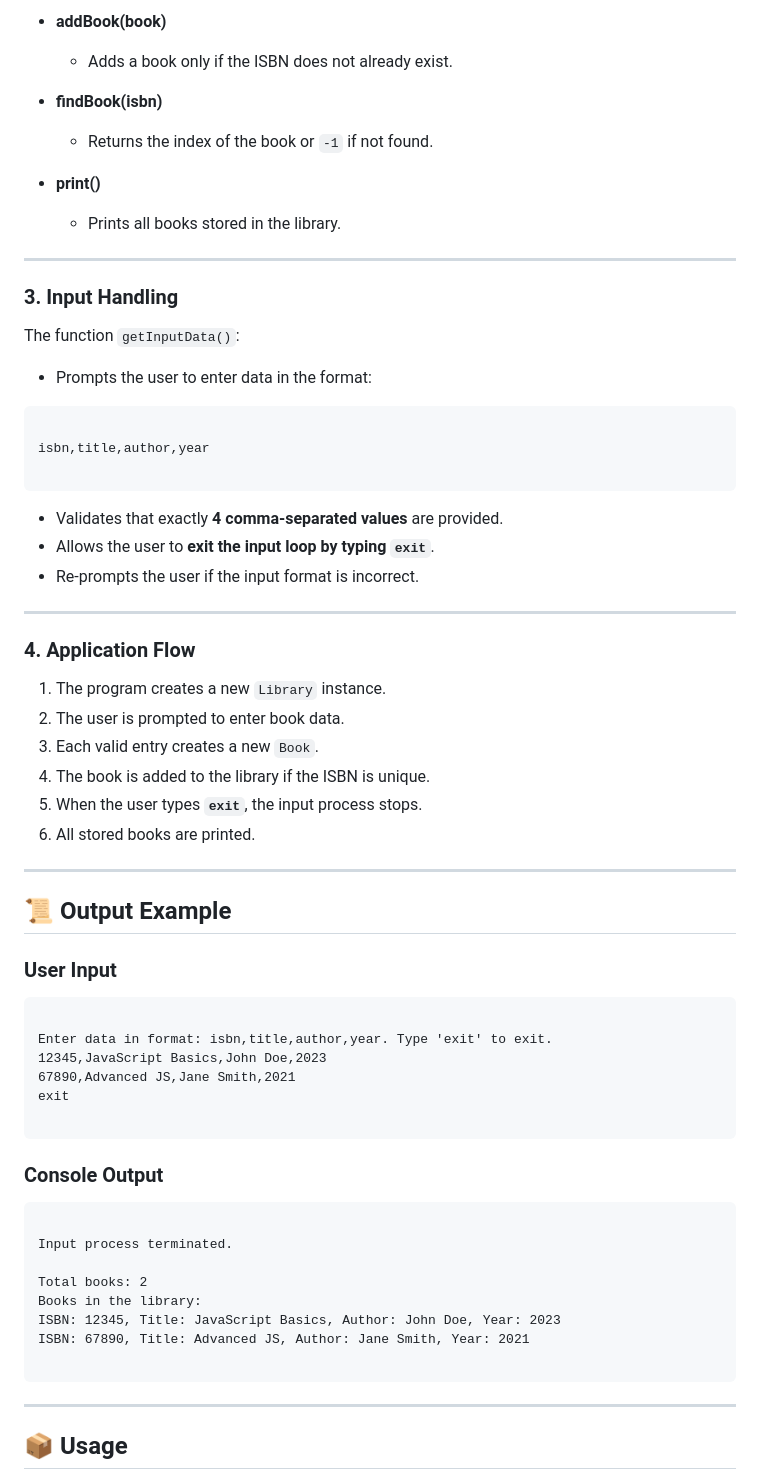
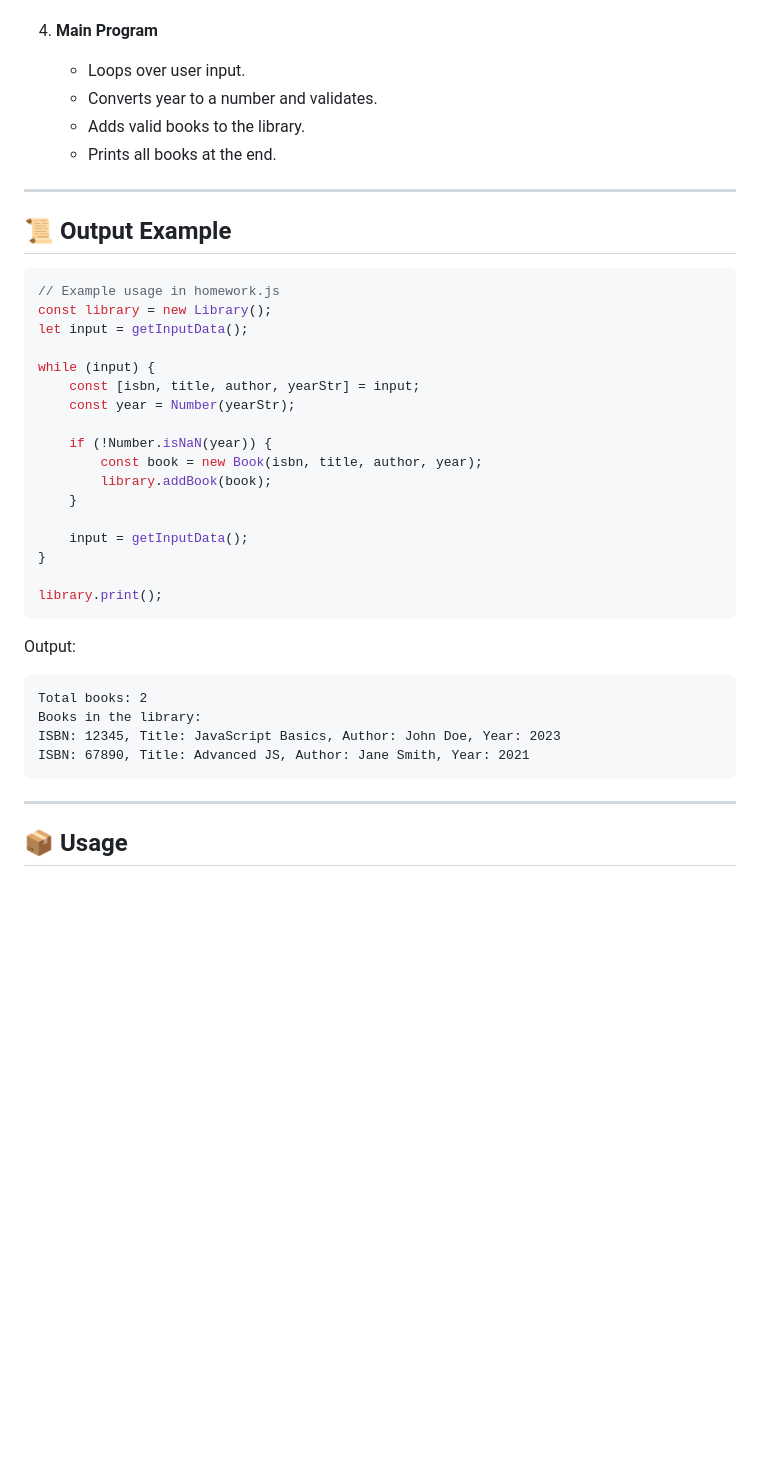
Before and after one commit to malikinss/telran-frontend-14, a Markdown page: readme.md, the part around one of its changes. Drawn GitHub-style; blank space fills up the shorter version.

````diff
--- a/readme.md
+++ b/readme.md
@@ -96,67 +67,40 @@ It provides three main operations:
-- **addBook(book)**
-    - Adds a book only if the ISBN does not already exist.
-
-- **findBook(isbn)**
-    - Returns the index of the book or `-1` if not found.
-
-- **print()**
-    - Prints all books stored in the library.
-
----
-
-### 3. Input Handling
-
-The function `getInputData()`:
-
-- Prompts the user to enter data in the format:
-
-```
-
-isbn,title,author,year
-
-```
-
-- Validates that exactly **4 comma-separated values** are provided.
-- Allows the user to **exit the input loop by typing `exit`**.
-- Re-prompts the user if the input format is incorrect.
-
----
-
-### 4. Application Flow
-
-1. The program creates a new `Library` instance.
-2. The user is prompted to enter book data.
-3. Each valid entry creates a new `Book`.
-4. The book is added to the library if the ISBN is unique.
-5. When the user types **`exit`**, the input process stops.
-6. All stored books are printed.
+4. **Main Program**
+    - Loops over user input.
+    - Converts year to a number and validates.
+    - Adds valid books to the library.
+    - Prints all books at the end.
 
 ---
 
 ## 📜 Output Example
 
-### User Input
+```js
+// Example usage in homework.js
+const library = new Library();
+let input = getInputData();
+
+while (input) {
+	const [isbn, title, author, yearStr] = input;
+	const year = Number(yearStr);
+
+	if (!Number.isNaN(year)) {
+		const book = new Book(isbn, title, author, year);
+		library.addBook(book);
+	}
+
+	input = getInputData();
+}
+
+library.print();
+```
+
+Output:
 
 ```
-
-Enter data in format: isbn,title,author,year. Type 'exit' to exit.
-12345,JavaScript Basics,John Doe,2023
-67890,Advanced JS,Jane Smith,2021
-exit
-
-```
-
-### Console Output
-
-```
-
-Input process terminated.
-
 Total books: 2
 Books in the library:
 ISBN: 12345, Title: JavaScript Basics, Author: John Doe, Year: 2023
 ISBN: 67890, Title: Advanced JS, Author: Jane Smith, Year: 2021
-
 ```
 
 ---
````
Also changed, not shown: other parts of readme.md (+39 -101 lines).
